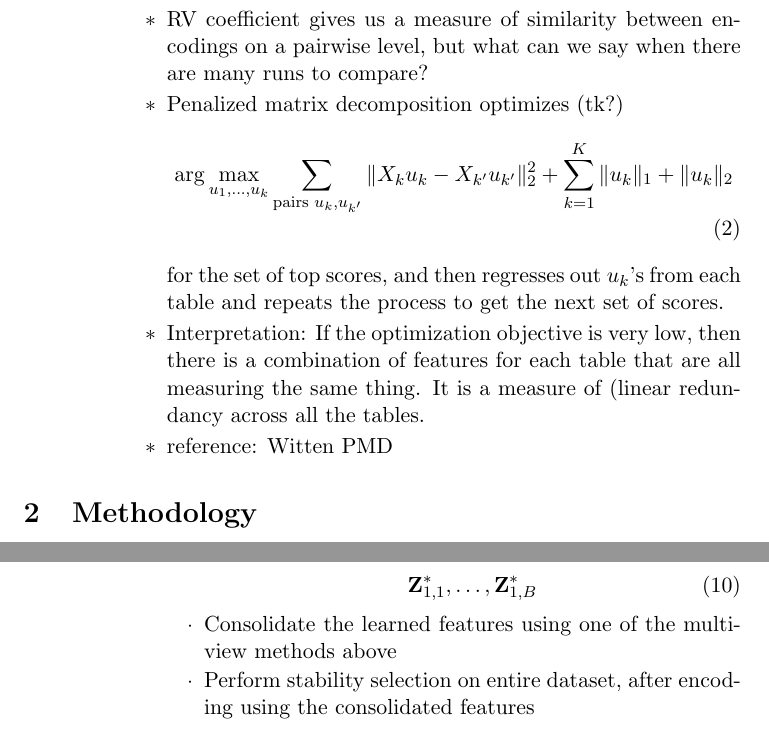
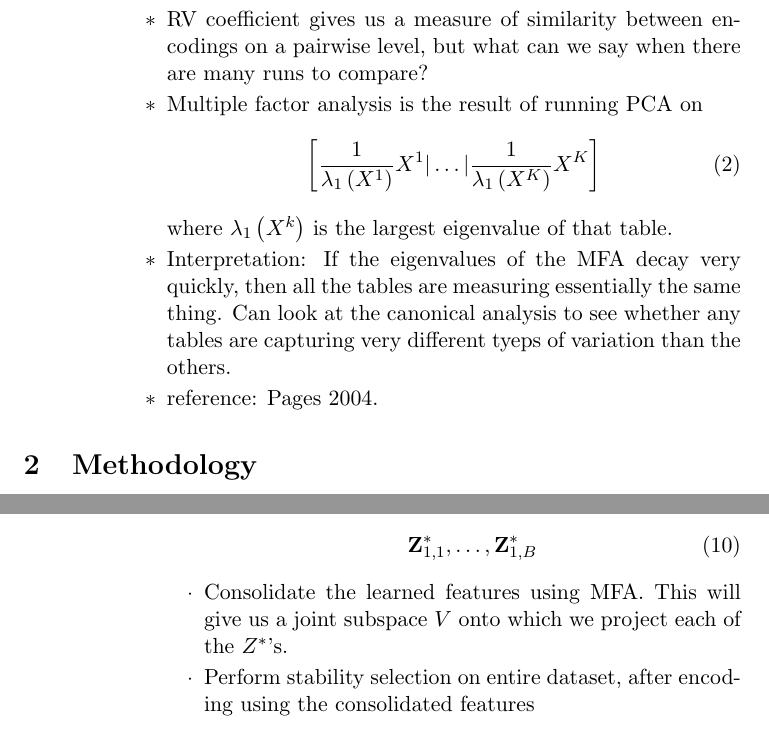
Before and after one commit to krisrs1128/learned_inference, a LaTeX document (notes/outline.tex): two parts of pages 7 and 10 of 13, joined at a grey line, cut so that both start at the same text. Compiled offline with pdfLaTeX.

Commit message:
writing about MFA

```diff
--- a/notes/outline.tex
+++ b/notes/outline.tex
@@ -201,19 +201,19 @@
     \3 geometric interpretation: it's the angle between tables, viewed in an
     inner product space induced by the trace (?)
     \3 reference: Holmes and Josse
-  \2 Multi-CCA (via penalized matric decomposition)
+  \2 Multiple Factor Analysis
     \3 RV coefficient gives us a measure of similarity between encodings on a
     pairwise level, but what can we say when there are many runs to compare?
-    \3 Penalized matrix decomposition optimizes (tk?)
+    \3 Multiple factor analysis is the result of running PCA on
     \begin{align}
-      \arg\max_{u_1, \dots, u_{k}} \sum_{\text{pairs } u_{k}, u_{k^{\prime}}} \|X_{k}u_{k} - X_{k^{\prime}}u_{k^{\prime}}\|_{2}^{2} + \sum_{k = 1}^{K} \|u_{k}\|_{1} + \|u_{k}\|_{2}
+      \left[\frac{1}{\lambda_{1}\left(X^{1}\right)}X^{1} \vert \dots \vert \frac{1}{\lambda_{1}\left(X^{K}\right)}X^{K}\right]
     \end{align}
-    for the set of top scores, and then regresses out $u_{k}$'s from each table
-    and repeats the process to get the next set of scores.
-    \3 Interpretation: If the optimization objective is very low, then there is
-    a combination of features for each table that are all measuring the same
-    thing. It is a measure of (linear redundancy across all the tables.
-    \3 reference: Witten PMD
+    where $\lambda_{1}\left(X^{k}\right)$ is the largest eigenvalue of that table.
+    \3 Interpretation: If the eigenvalues of the MFA decay very quickly, then
+    all the tables are measuring essentially the same thing. Can look at the
+    canonical analysis to see whether any tables are capturing very different
+    tyeps of variation than the others.
+    \3 reference: Pages 2004.
 \end{outline}
 
 \section{Methodology}
@@ -326,7 +326,8 @@
       \begin{align}
         \mathbf{Z}_{1,1}^{\ast}, \dots, \mathbf{Z}_{1,B}^{\ast}
       \end{align}
-      \4 Consolidate the learned features using one of the multiview methods above
+      \4 Consolidate the learned features using MFA. This will give us a joint
+      subspace $V$ onto which we project each of the $Z^{\ast}$'s.
       \4 Perform stability selection on entire dataset, after encoding using the consolidated features
 \1 Algorithm Table
   \2 Inputs:
```
